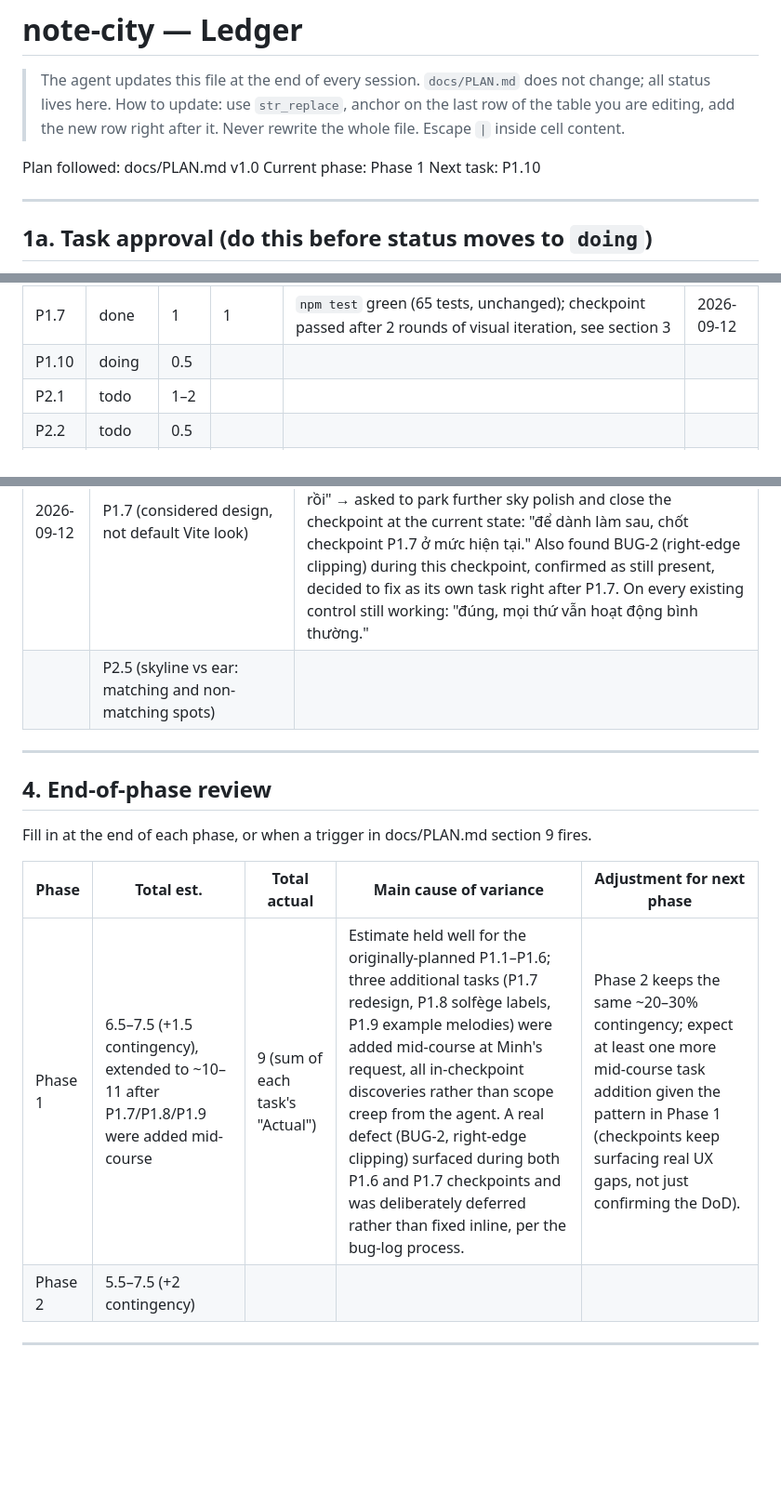
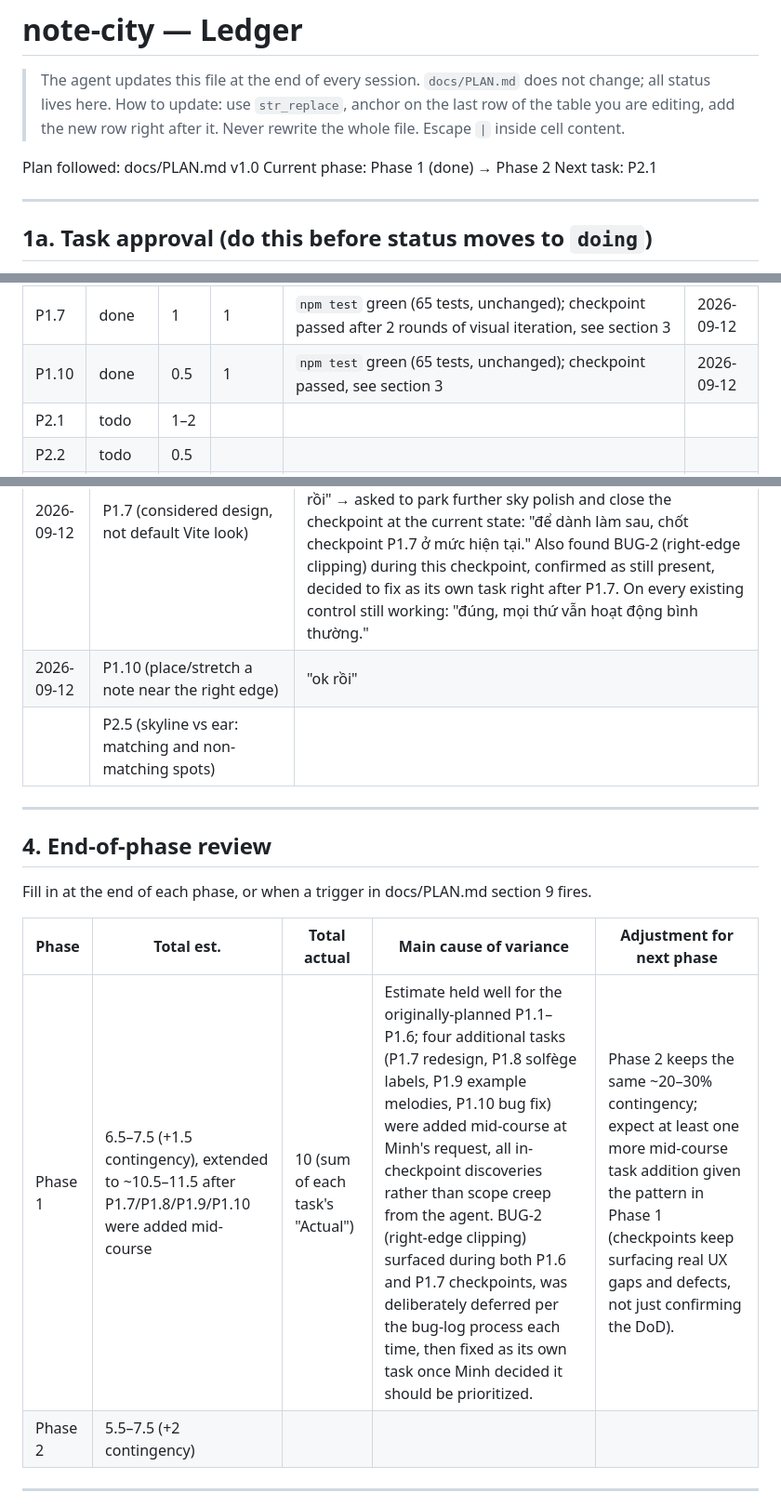
Before and after one commit to johncegom/note-city, a Markdown page: docs/LEDGER.md, 3 parts joined by grey strips. Shown at 93% size. Drawn GitHub-style; blank space fills up the shorter version.

Commit message:
P1.10: record Minh's checkpoint confirmation, close Phase 1
Minh confirmed the right-edge fix in the running app ("ok rồi").
BUG-2 marked fixed. Phase 1 (P1.1-P1.10) is now fully done.

Co-Authored-By: Claude Sonnet 5 <noreply@anthropic.com>
Claude-Session: https://claude.ai/code/session_011M3bimGhipE4NYoMUkAgvC

```diff
--- a/docs/LEDGER.md
+++ b/docs/LEDGER.md
@@ -4,8 +4,8 @@
 > How to update: use `str_replace`, anchor on the last row of the table you are editing, add the new row right after it. Never rewrite the whole file. Escape `|` inside cell content.
 
 Plan followed: docs/PLAN.md v1.0
-Current phase: Phase 1
-Next task: P1.10
+Current phase: Phase 1 (done) → Phase 2
+Next task: P2.1
 
 ---
 
@@ -48,7 +48,7 @@ Status: `todo` | `doing` | `blocked` | `done`. "Actual" is counted in sessions.
 | P1.8 | done | 0.5 | 1 | `npm test` green (38 tests: mapping.test.ts + geometry.test.ts + hitTest.test.ts + scheduler.test.ts + smoke.test.ts); checkpoint passed, see section 3 | 2026-09-12 |
 | P1.9 | done | 0.5 | 1 | `npm test` green (65 tests, unchanged — no new pure functions); checkpoint passed, see section 3 | 2026-09-12 |
 | P1.7 | done | 1 | 1 | `npm test` green (65 tests, unchanged); checkpoint passed after 2 rounds of visual iteration, see section 3 | 2026-09-12 |
-| P1.10 | doing | 0.5 | | | |
+| P1.10 | done | 0.5 | 1 | `npm test` green (65 tests, unchanged); checkpoint passed, see section 3 | 2026-09-12 |
 | P2.1 | todo | 1–2 | | | |
 | P2.2 | todo | 0.5 | | | |
 | P2.3 | todo | 2 | | | |
@@ -92,6 +93,7 @@ Verbatim, short. This is learning evidence, not code evidence.
 | 2026-09-12 | P1.6 (build own 8 notes, sounds okay + explain 1 choice) | "Nghe cũng ổn, đôi khi phát âm thanh bị rè." (sounds okay; also reported crackling audio, logged as BUGS.md BUG-1) — on choosing the notes: "tôi click đại đại thôi, và cảm thấy khó khăn khi quyết định nốt." (clicked mostly at random, found it hard to decide) |
 | 2026-09-12 | P1.9 (3 presets, pleasant/recognizable) | "Các bài hát rất chính xác, nghe rất quen thuộc." |
 | 2026-09-12 | P1.7 (considered design, not default Vite look) | On the night-skyline redesign: "cửa sổ nhìn cảm giác không ra cửa sổ. Và nền đen khiến nó trông không giống thành phố lắm" → iterated (window grid + sky gradient + ground strip) → "bầu trời trông không đẹp lắm, nhưng mà đẹp hơn lúc trước rồi" → asked to park further sky polish and close the checkpoint at the current state: "để dành làm sau, chốt checkpoint P1.7 ở mức hiện tại." Also found BUG-2 (right-edge clipping) during this checkpoint, confirmed as still present, decided to fix as its own task right after P1.7. On every existing control still working: "đúng, mọi thứ vẫn hoạt động bình thường." |
+| 2026-09-12 | P1.10 (place/stretch a note near the right edge) | "ok rồi" |
 | | P2.5 (skyline vs ear: matching and non-matching spots) | |
 
 ---
@@ -102,7 +104,7 @@ Fill in at the end of each phase, or when a trigger in docs/PLAN.md section 9 fi
 
 | Phase | Total est. | Total actual | Main cause of variance | Adjustment for next phase |
 |---|---|---|---|---|
-| Phase 1 | 6.5–7.5 (+1.5 contingency), extended to ~10–11 after P1.7/P1.8/P1.9 were added mid-course | 9 (sum of each task's "Actual") | Estimate held well for the originally-planned P1.1–P1.6; three additional tasks (P1.7 redesign, P1.8 solfège labels, P1.9 example melodies) were added mid-course at Minh's request, all in-checkpoint discoveries rather than scope creep from the agent. A real defect (BUG-2, right-edge clipping) surfaced during both P1.6 and P1.7 checkpoints and was deliberately deferred rather than fixed inline, per the bug-log process. | Phase 2 keeps the same ~20–30% contingency; expect at least one more mid-course task addition given the pattern in Phase 1 (checkpoints keep surfacing real UX gaps, not just confirming the DoD). |
+| Phase 1 | 6.5–7.5 (+1.5 contingency), extended to ~10.5–11.5 after P1.7/P1.8/P1.9/P1.10 were added mid-course | 10 (sum of each task's "Actual") | Estimate held well for the originally-planned P1.1–P1.6; four additional tasks (P1.7 redesign, P1.8 solfège labels, P1.9 example melodies, P1.10 bug fix) were added mid-course at Minh's request, all in-checkpoint discoveries rather than scope creep from the agent. BUG-2 (right-edge clipping) surfaced during both P1.6 and P1.7 checkpoints, was deliberately deferred per the bug-log process each time, then fixed as its own task once Minh decided it should be prioritized. | Phase 2 keeps the same ~20–30% contingency; expect at least one more mid-course task addition given the pattern in Phase 1 (checkpoints keep surfacing real UX gaps and defects, not just confirming the DoD). |
 | Phase 2 | 5.5–7.5 (+2 contingency) | | | |
 
 ---
```
Also changed, not shown: other parts of docs/LEDGER.md (+1 -0 lines), docs/BUGS.md (+1 -1 lines).
